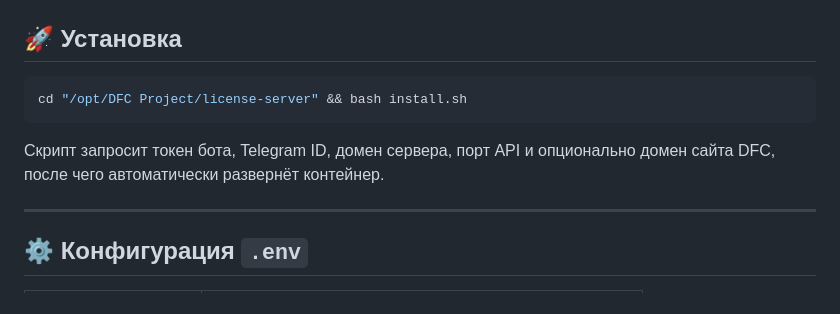
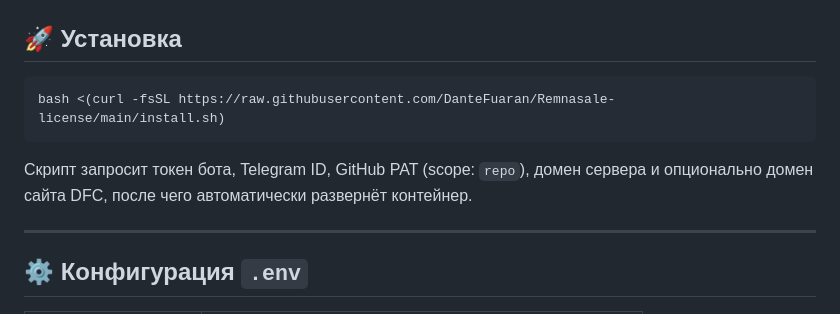
Before and after one commit to DanteFuaran/Remnasale-license, a Markdown page: README.md, the part around the change. Rendered like a GitHub page.

Commit message:
docs: fix install command in README to use GitHub URL

````diff
--- a/README.md
+++ b/README.md
@@ -9,10 +9,10 @@ Telegram-бот + REST API для выдачи, продления и отзыв
 ## 🚀 Установка
 
 ```bash
-cd "/opt/DFC Project/license-server" && bash install.sh
+bash <(curl -fsSL https://raw.githubusercontent.com/DanteFuaran/Remnasale-license/main/install.sh)
 ```
 
-Скрипт запросит токен бота, Telegram ID, домен сервера, порт API и опционально домен сайта DFC, после чего автоматически развернёт контейнер.
+Скрипт запросит токен бота, Telegram ID, GitHub PAT (scope: `repo`), домен сервера и опционально домен сайта DFC, после чего автоматически развернёт контейнер.
 
 ---
 
````
